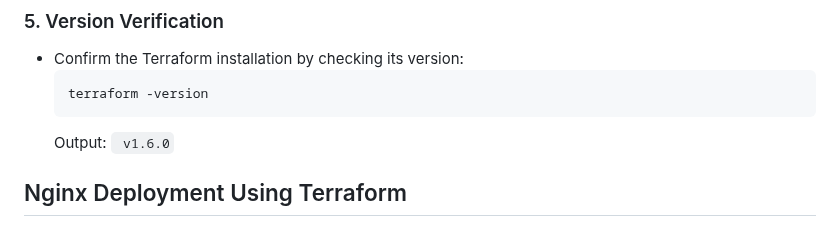
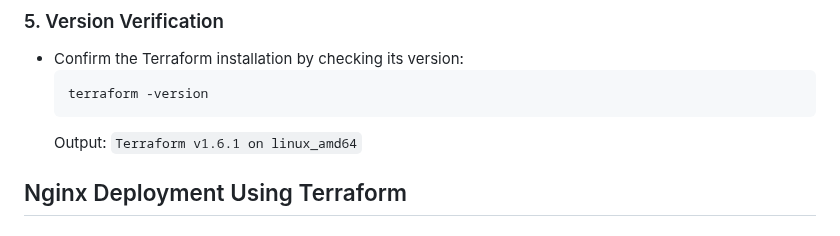
Before and after one commit to inno-devops-labs/F23-intro-course-labs, a Markdown page: lab5/TerraformAndNginx.md, the part around the change. Drawn GitHub-style.

````diff
--- a/lab5/TerraformAndNginx.md
+++ b/lab5/TerraformAndNginx.md
@@ -44,7 +44,8 @@
     ```bash
     terraform -version
     ```
-    Output: ``` v1.6.0```
+    Output: ``` Terraform v1.6.1
+	on linux_amd64 ```
 
 ## Nginx Deployment Using Terraform
 
````
